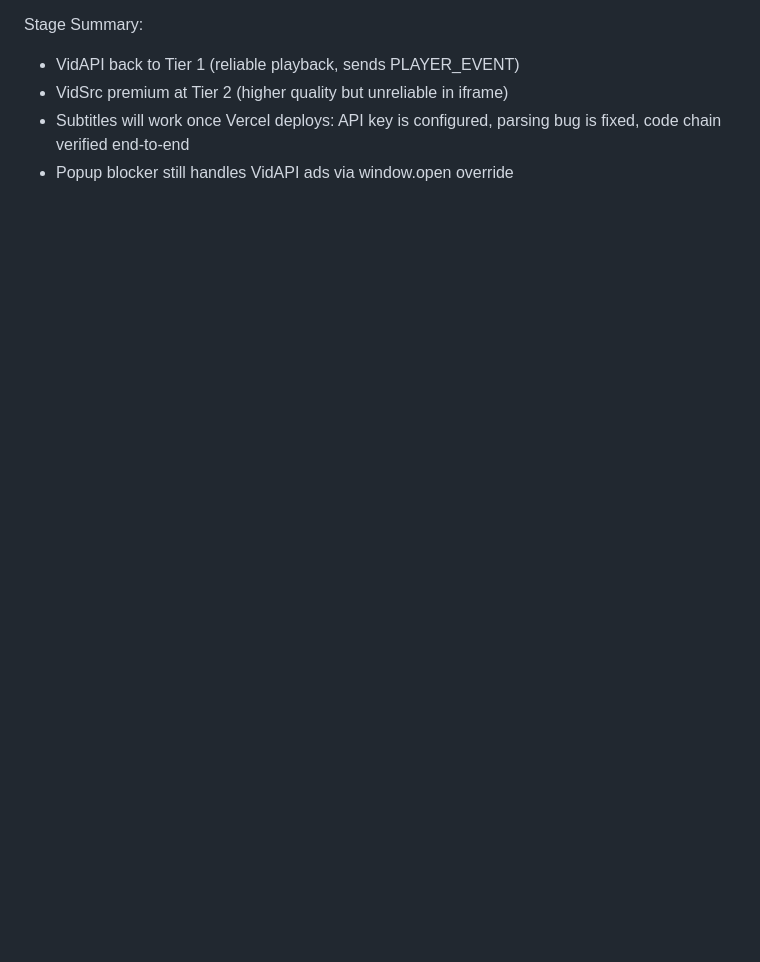
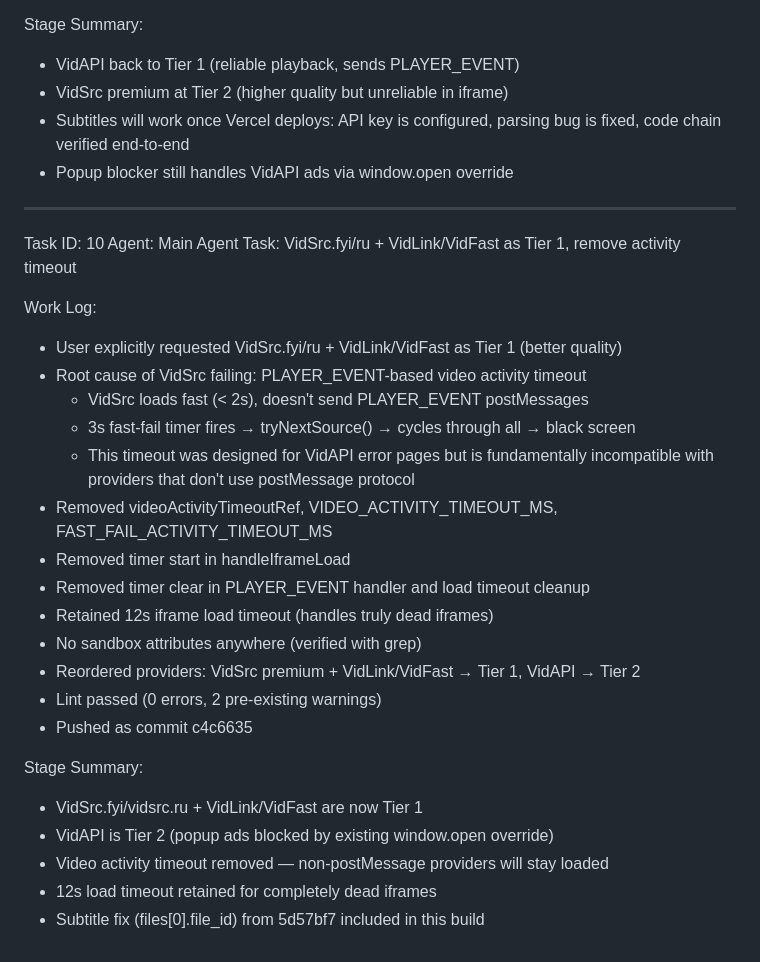
Before and after one commit to Anisbk00/Stream-Vault, a Markdown page: worklog.md, the part around the change. GitHub-like rendering; blank space fills up the shorter version.

Commit message:
f074f193-3d92-498c-8f18-05ca32d24ea1

```diff
--- a/worklog.md
+++ b/worklog.md
@@ -1224,3 +1224,30 @@ Stage Summary:
 - Subtitles will work once Vercel deploys: API key is configured,
   parsing bug is fixed, code chain verified end-to-end
 - Popup blocker still handles VidAPI ads via window.open override
+---
+Task ID: 10
+Agent: Main Agent
+Task: VidSrc.fyi/ru + VidLink/VidFast as Tier 1, remove activity timeout
+
+Work Log:
+- User explicitly requested VidSrc.fyi/ru + VidLink/VidFast as Tier 1 (better quality)
+- Root cause of VidSrc failing: PLAYER_EVENT-based video activity timeout
+  - VidSrc loads fast (< 2s), doesn't send PLAYER_EVENT postMessages
+  - 3s fast-fail timer fires → tryNextSource() → cycles through all → black screen
+  - This timeout was designed for VidAPI error pages but is fundamentally
+    incompatible with providers that don't use postMessage protocol
+- Removed videoActivityTimeoutRef, VIDEO_ACTIVITY_TIMEOUT_MS, FAST_FAIL_ACTIVITY_TIMEOUT_MS
+- Removed timer start in handleIframeLoad
+- Removed timer clear in PLAYER_EVENT handler and load timeout cleanup
+- Retained 12s iframe load timeout (handles truly dead iframes)
+- No sandbox attributes anywhere (verified with grep)
+- Reordered providers: VidSrc premium + VidLink/VidFast → Tier 1, VidAPI → Tier 2
+- Lint passed (0 errors, 2 pre-existing warnings)
+- Pushed as commit c4c6635
+
+Stage Summary:
+- VidSrc.fyi/vidsrc.ru + VidLink/VidFast are now Tier 1
+- VidAPI is Tier 2 (popup ads blocked by existing window.open override)
+- Video activity timeout removed — non-postMessage providers will stay loaded
+- 12s load timeout retained for completely dead iframes
+- Subtitle fix (files[0].file_id) from 5d57bf7 included in this build
```
